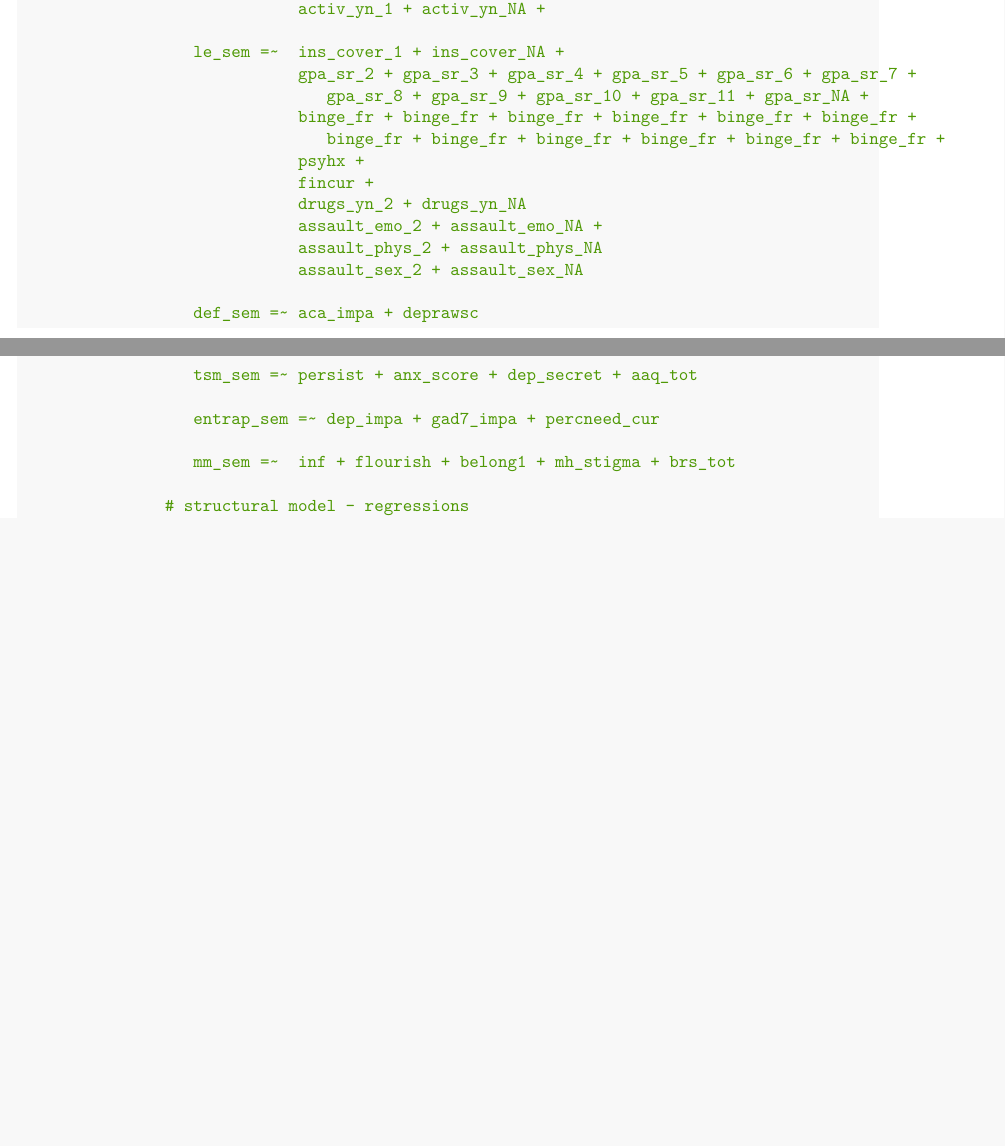
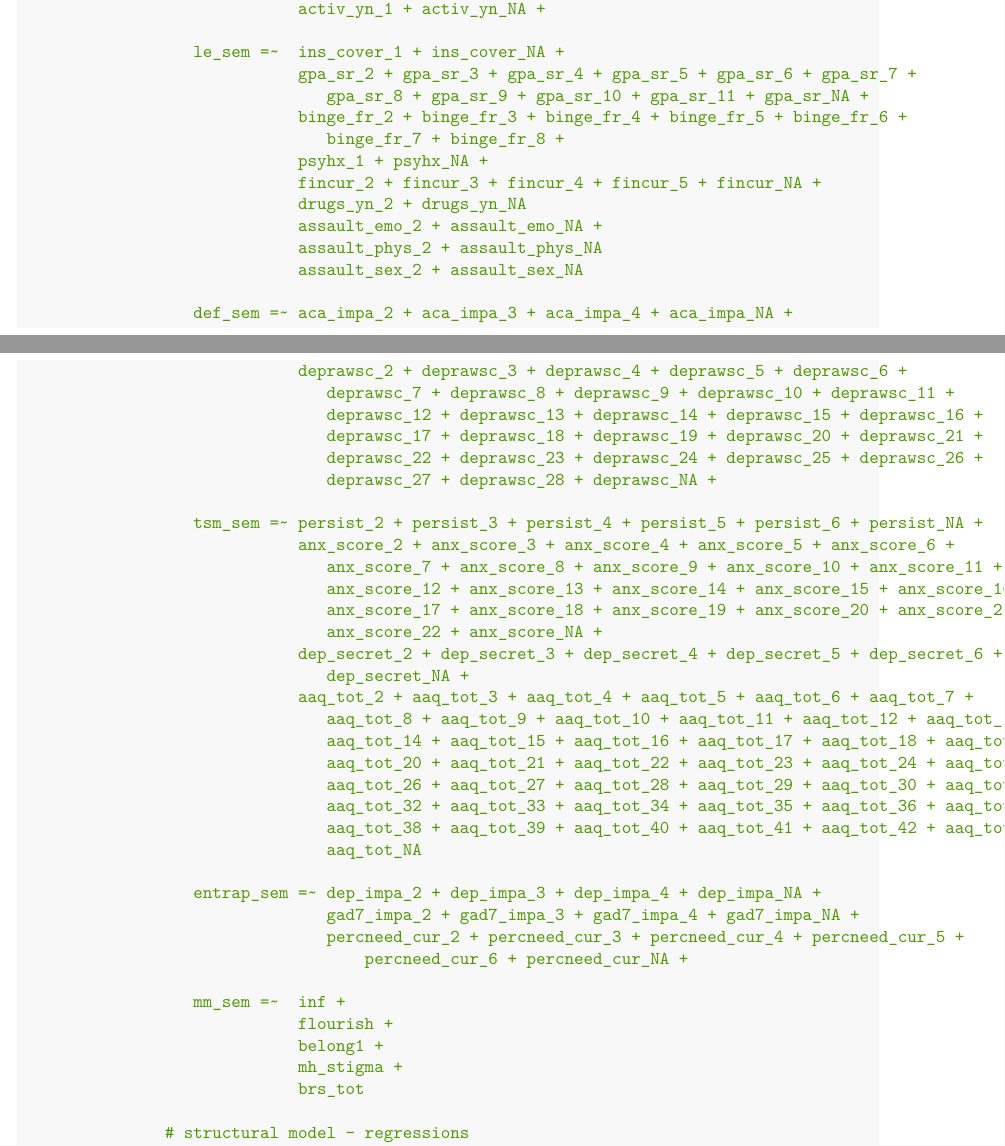
Before and after one commit to ben-hb/pls_methods, an R Markdown document (diss_main.Rmd): two parts of pages 93 and 94 of 116 before the commit and two parts of pages 93 and 94 of 117 after it, joined at a grey line, cut so that both start at the same text, the shorter picture padded with empty space. Rendered offline with R 4.5, knitr and Pandoc, then LaTeX, with nearby package versions; some code elsewhere in the file could not run offline.

Commit message:
re-org in SEM w/ dummies. finished up to MM.

```diff
--- a/diss_main.Rmd
+++ b/diss_main.Rmd
@@ -3212,22 +3212,50 @@ SI_model_tr <- '
                   le_sem =~  ins_cover_1 + ins_cover_NA +
                              gpa_sr_2 + gpa_sr_3 + gpa_sr_4 + gpa_sr_5 + gpa_sr_6 + gpa_sr_7 +
                                 gpa_sr_8 + gpa_sr_9 + gpa_sr_10 + gpa_sr_11 + gpa_sr_NA +
-                             binge_fr + binge_fr + binge_fr + binge_fr + binge_fr + binge_fr +
-                                binge_fr + binge_fr + binge_fr + binge_fr + binge_fr + binge_fr +
-                             psyhx +
-                             fincur +
+                             binge_fr_2 + binge_fr_3 + binge_fr_4 + binge_fr_5 + binge_fr_6 +
+                                binge_fr_7 + binge_fr_8 +
+                             psyhx_1 + psyhx_NA +
+                             fincur_2 + fincur_3 + fincur_4 + fincur_5 + fincur_NA +
                              drugs_yn_2 + drugs_yn_NA
                              assault_emo_2 + assault_emo_NA +
                              assault_phys_2 + assault_phys_NA
                              assault_sex_2 + assault_sex_NA
 
-                  def_sem =~ aca_impa + deprawsc
-
-                  tsm_sem =~ persist + anx_score + dep_secret + aaq_tot
-
-                  entrap_sem =~ dep_impa + gad7_impa + percneed_cur
-
-                  mm_sem =~  inf + flourish + belong1 + mh_stigma + brs_tot
+                  def_sem =~ aca_impa_2 + aca_impa_3 + aca_impa_4 + aca_impa_NA +
+                             deprawsc_2 + deprawsc_3 + deprawsc_4 + deprawsc_5 + deprawsc_6 +
+                                deprawsc_7 + deprawsc_8 + deprawsc_9 + deprawsc_10 + deprawsc_11 +
+                                deprawsc_12 + deprawsc_13 + deprawsc_14 + deprawsc_15 + deprawsc_16 +
+                                deprawsc_17 + deprawsc_18 + deprawsc_19 + deprawsc_20 + deprawsc_21 +
+                                deprawsc_22 + deprawsc_23 + deprawsc_24 + deprawsc_25 + deprawsc_26 +
+                                deprawsc_27 + deprawsc_28 + deprawsc_NA +
+
+                  tsm_sem =~ persist_2 + persist_3 + persist_4 + persist_5 + persist_6 + persist_NA +
+                             anx_score_2 + anx_score_3 + anx_score_4 + anx_score_5 + anx_score_6 +
+                                anx_score_7 + anx_score_8 + anx_score_9 + anx_score_10 + anx_score_11 +
+                                anx_score_12 + anx_score_13 + anx_score_14 + anx_score_15 + anx_score_16 +
+                                anx_score_17 + anx_score_18 + anx_score_19 + anx_score_20 + anx_score_21 +
+                                anx_score_22 + anx_score_NA +
+                             dep_secret_2 + dep_secret_3 + dep_secret_4 + dep_secret_5 + dep_secret_6 +
+                                dep_secret_NA +
+                             aaq_tot_2 + aaq_tot_3 + aaq_tot_4 + aaq_tot_5 + aaq_tot_6 + aaq_tot_7 +
+                                aaq_tot_8 + aaq_tot_9 + aaq_tot_10 + aaq_tot_11 + aaq_tot_12 + aaq_tot_13 +
+                                aaq_tot_14 + aaq_tot_15 + aaq_tot_16 + aaq_tot_17 + aaq_tot_18 + aaq_tot_19 +
+                                aaq_tot_20 + aaq_tot_21 + aaq_tot_22 + aaq_tot_23 + aaq_tot_24 + aaq_tot_25 +
+                                aaq_tot_26 + aaq_tot_27 + aaq_tot_28 + aaq_tot_29 + aaq_tot_30 + aaq_tot_31 +
+                                aaq_tot_32 + aaq_tot_33 + aaq_tot_34 + aaq_tot_35 + aaq_tot_36 + aaq_tot_37 +
+                                aaq_tot_38 + aaq_tot_39 + aaq_tot_40 + aaq_tot_41 + aaq_tot_42 + aaq_tot_43 +
+                                aaq_tot_NA
+
+                  entrap_sem =~ dep_impa_2 + dep_impa_3 + dep_impa_4 + dep_impa_NA +
+                                gad7_impa_2 + gad7_impa_3 + gad7_impa_4 + gad7_impa_NA +
+                                percneed_cur_2 + percneed_cur_3 + percneed_cur_4 + percneed_cur_5 +
+                                    percneed_cur_6 + percneed_cur_NA +
+
+                  mm_sem =~  inf +
+                             flourish +
+                             belong1 +
+                             mh_stigma +
+                             brs_tot
 
                # structural model - regressions
                   def_sem ~ dia_sem + env_sem + le_sem
```
